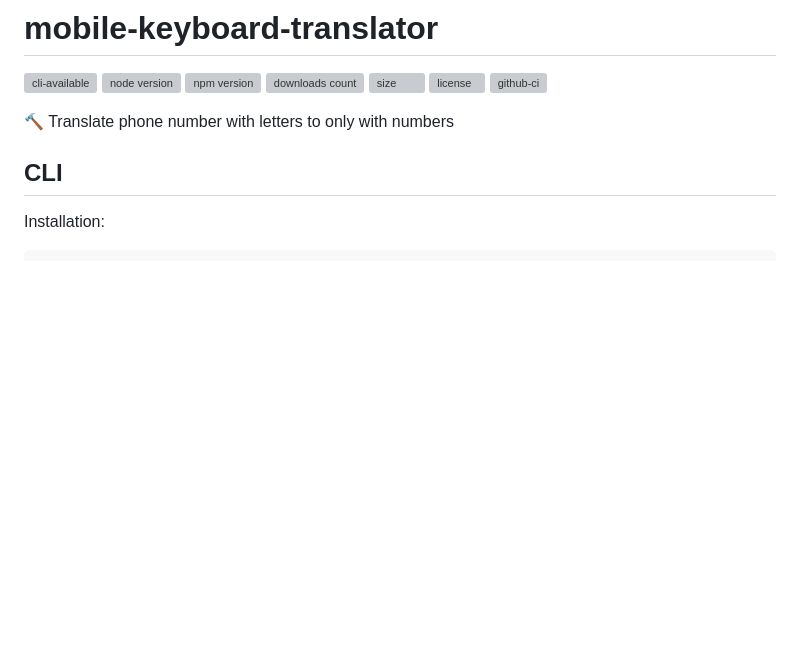
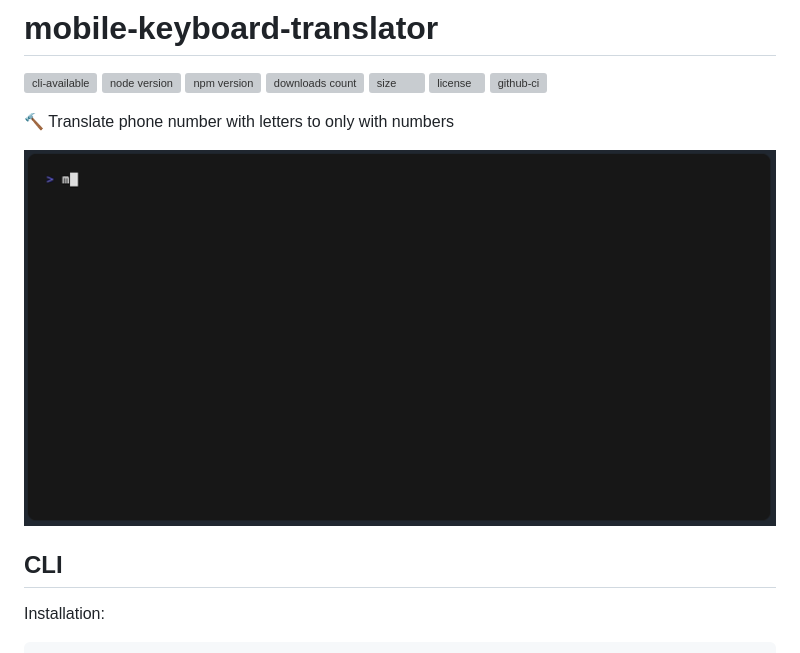
Before and after one commit to piecioshka/mobile-keyboard-translator, a Markdown page: README.md, the part around the change. Rendered like a GitHub page; pictures changed too: demo/mobile-keyboard-translator.gif (added); blank space fills up the shorter version; grey boxes are pictures that could not be loaded.

Commit message:
docs: add VHS demo to README (#5)
* docs: add VHS demo to README

* Apply suggestions from code review

Co-authored-by: Copilot Autofix powered by AI <175728472+Copilot@users.noreply.github.com>

---------

Co-authored-by: Copilot Autofix powered by AI <175728472+Copilot@users.noreply.github.com>

```diff
--- a/README.md
+++ b/README.md
@@ -9,6 +9,8 @@
 [![github-ci](https://github.com/piecioshka/mobile-keyboard-translator/actions/workflows/testing.yml/badge.svg)](https://github.com/piecioshka/mobile-keyboard-translator/actions/workflows/testing.yml)
 
 🔨 Translate phone number with letters to only with numbers
+
+![](demo/mobile-keyboard-translator.gif)
 
 ## CLI
 
```
Also changed, not shown: 1 other file.
